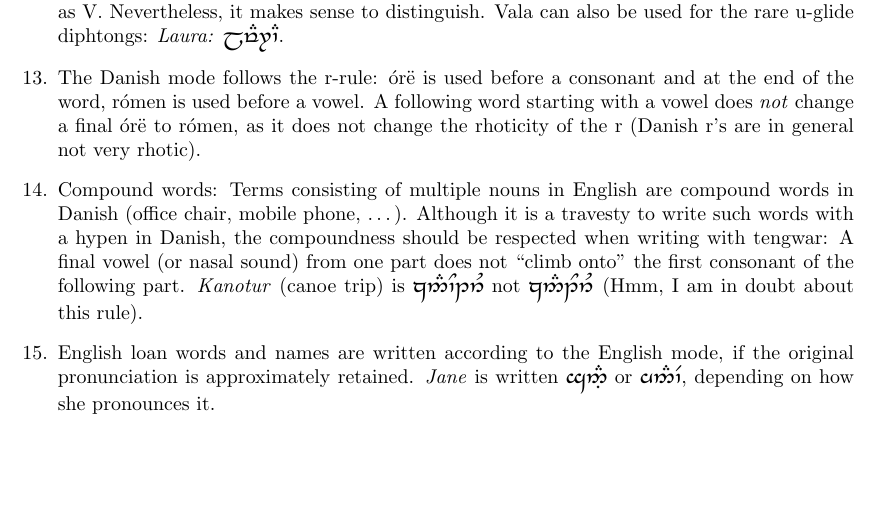
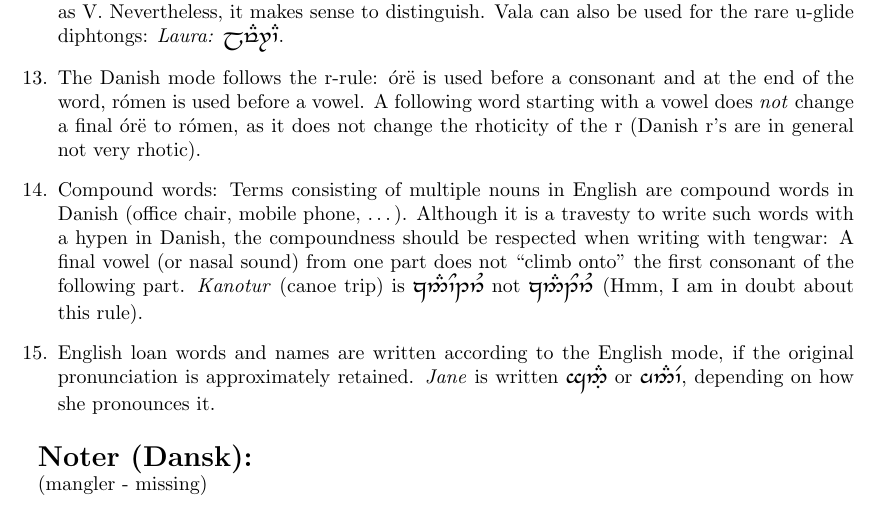
Before and after one commit to agreenleaf/dansktengwar, a LaTeX document (danmode.tex): part of page 3 of 3, cut so that both start at the same text, the shorter picture padded with empty space. The pictures show the PDF file danmode.pdf that the author committed with the source.

Commit message:
Dansk tenwgar mode (kladde/draft)

```diff
--- a/danmode.tex
+++ b/danmode.tex
@@ -213,7 +213,10 @@
   pronounces it.
 \end{enumerate}
 
-%\Tquesse\TTacute\Ttinco\TTdoubler\TTthreedots
+{\Large \textbf{Noter (Dansk):}\par}
+
+(mangler - missing)
+
 \end{document}
 
 %%% Local Variables:
```
Also changed, not shown: danmode.pdf.
